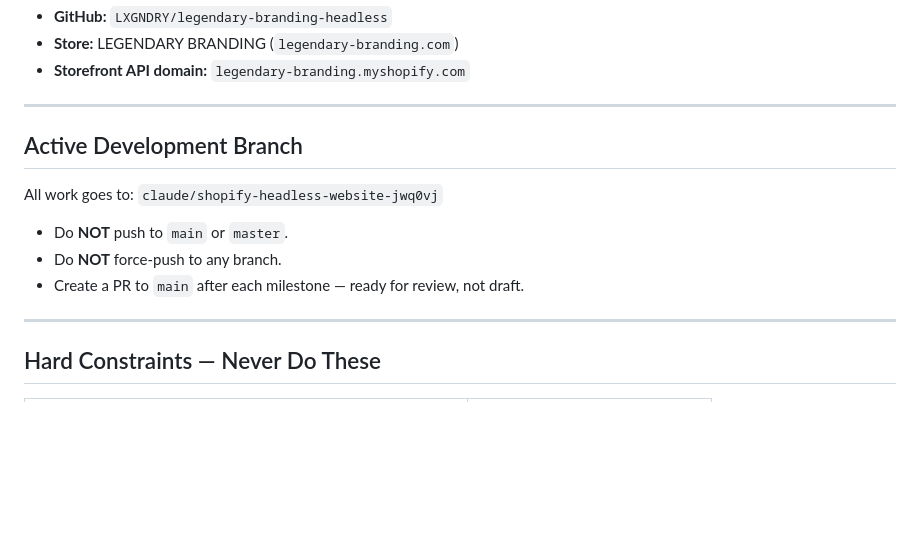
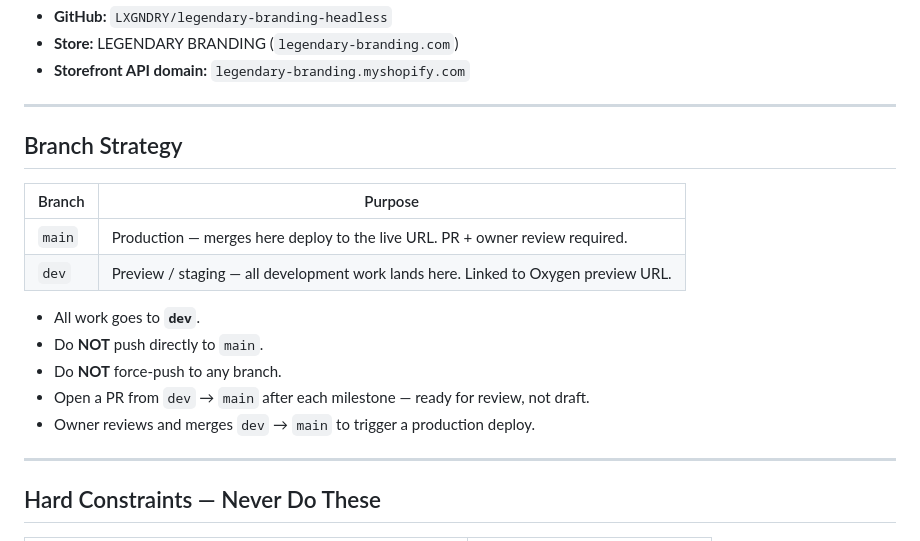
Before and after one commit to LXGNDRY/legendary-branding-headless, a Markdown page: CLAUDE.md, the part around the change. Drawn GitHub-style; blank space fills up the shorter version.

Commit message:
docs: update branch strategy — dev for preview, main for production

```diff
--- a/CLAUDE.md
+++ b/CLAUDE.md
@@ -12,13 +12,18 @@ Guidelines for Claude Code agents working on this repository.
 
 ---
 
-## Active Development Branch
+## Branch Strategy
 
-All work goes to: `claude/shopify-headless-website-jwq0vj`
+| Branch | Purpose |
+|---|---|
+| `main` | Production — merges here deploy to the live URL. PR + owner review required. |
+| `dev` | Preview / staging — all development work lands here. Linked to Oxygen preview URL. |
 
-- Do **NOT** push to `main` or `master`.
+- All work goes to **`dev`**.
+- Do **NOT** push directly to `main`.
 - Do **NOT** force-push to any branch.
-- Create a PR to `main` after each milestone — ready for review, not draft.
+- Open a PR from `dev` → `main` after each milestone — ready for review, not draft.
+- Owner reviews and merges `dev` → `main` to trigger a production deploy.
 
 ---
 
```
